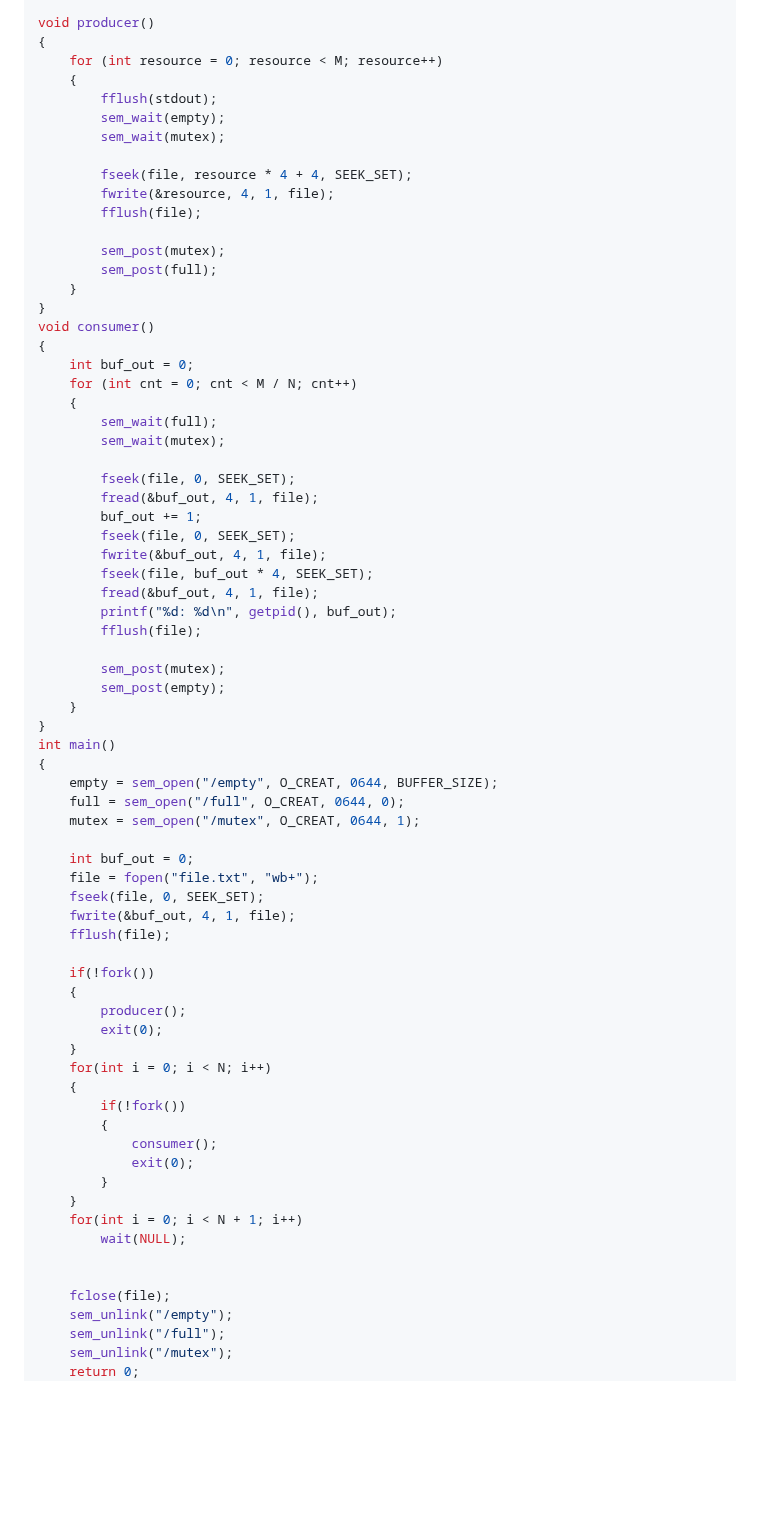
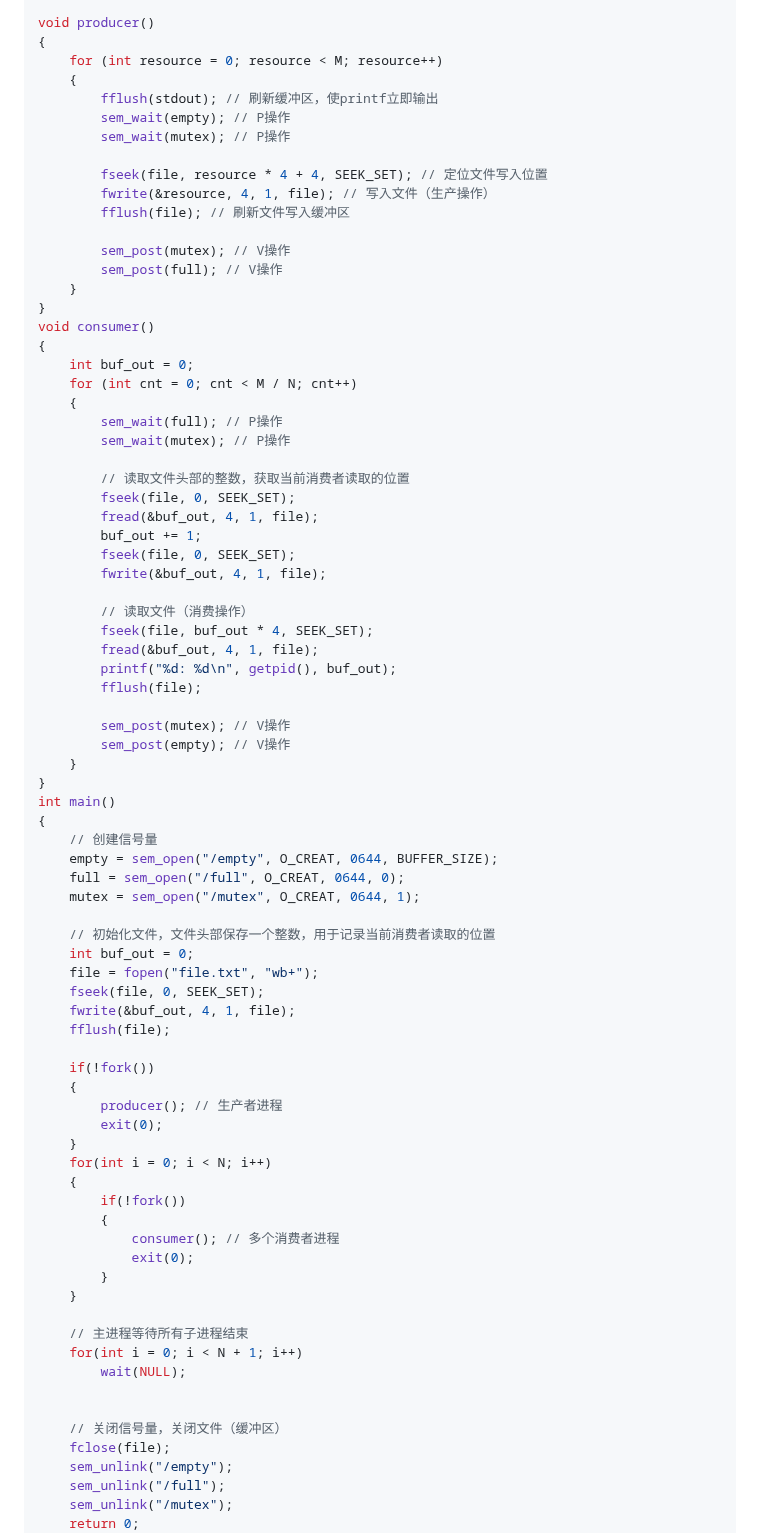
Before and after one commit to gaolei-he/blog, a Markdown page: multi_thread.md, the part around the change. Drawn GitHub-style; blank space fills up the shorter version.

```diff
--- a/multi_thread.md
+++ b/multi_thread.md
@@ -144,16 +144,16 @@ void producer()
 {
     for (int resource = 0; resource < M; resource++)
     {
-        fflush(stdout);
-        sem_wait(empty);
-        sem_wait(mutex);
+        fflush(stdout); // 刷新缓冲区，使printf立即输出
+        sem_wait(empty); // P操作
+        sem_wait(mutex); // P操作
 
-        fseek(file, resource * 4 + 4, SEEK_SET);
-        fwrite(&resource, 4, 1, file);
-        fflush(file);
+        fseek(file, resource * 4 + 4, SEEK_SET); // 定位文件写入位置
+        fwrite(&resource, 4, 1, file); // 写入文件（生产操作）
+        fflush(file); // 刷新文件写入缓冲区
 
-        sem_post(mutex);
-        sem_post(full);
+        sem_post(mutex); // V操作
+        sem_post(full); // V操作
     }
 }
 void consumer()
@@ -161,29 +161,34 @@ void consumer()
     int buf_out = 0;
     for (int cnt = 0; cnt < M / N; cnt++)
     {
-        sem_wait(full);
-        sem_wait(mutex);
+        sem_wait(full); // P操作
+        sem_wait(mutex); // P操作
 
+        // 读取文件头部的整数，获取当前消费者读取的位置
         fseek(file, 0, SEEK_SET);
         fread(&buf_out, 4, 1, file);
         buf_out += 1;
         fseek(file, 0, SEEK_SET);
         fwrite(&buf_out, 4, 1, file);
+
+        // 读取文件（消费操作）
         fseek(file, buf_out * 4, SEEK_SET);
         fread(&buf_out, 4, 1, file);
         printf("%d: %d\n", getpid(), buf_out);
         fflush(file);
 
-        sem_post(mutex);
-        sem_post(empty);
+        sem_post(mutex); // V操作
+        sem_post(empty); // V操作
     }
 }
 int main()
 {
+    // 创建信号量
     empty = sem_open("/empty", O_CREAT, 0644, BUFFER_SIZE);
     full = sem_open("/full", O_CREAT, 0644, 0);
     mutex = sem_open("/mutex", O_CREAT, 0644, 1);
 
+    // 初始化文件，文件头部保存一个整数，用于记录当前消费者读取的位置
     int buf_out = 0;
     file = fopen("file.txt", "wb+");
     fseek(file, 0, SEEK_SET);
@@ -192,21 +197,24 @@ int main()
 
     if(!fork())
     {
-        producer();
+        producer(); // 生产者进程
         exit(0);
     }
     for(int i = 0; i < N; i++)
     {
         if(!fork())
         {
-            consumer();
+            consumer(); // 多个消费者进程
             exit(0);
         }
     }
+
+    // 主进程等待所有子进程结束
     for(int i = 0; i < N + 1; i++)
         wait(NULL);
 
 
+    // 关闭信号量，关闭文件（缓冲区）
     fclose(file);
     sem_unlink("/empty");
     sem_unlink("/full");
```
